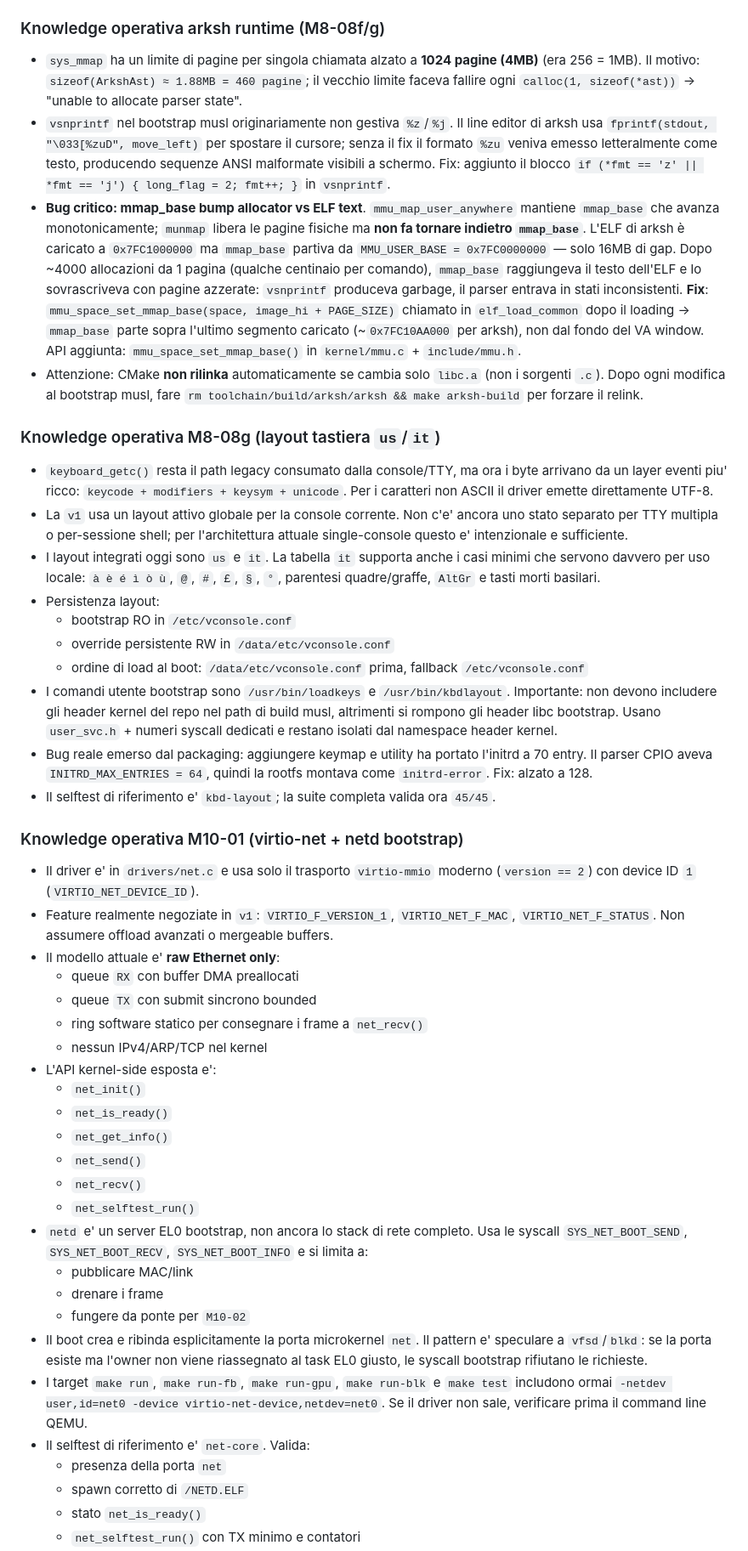
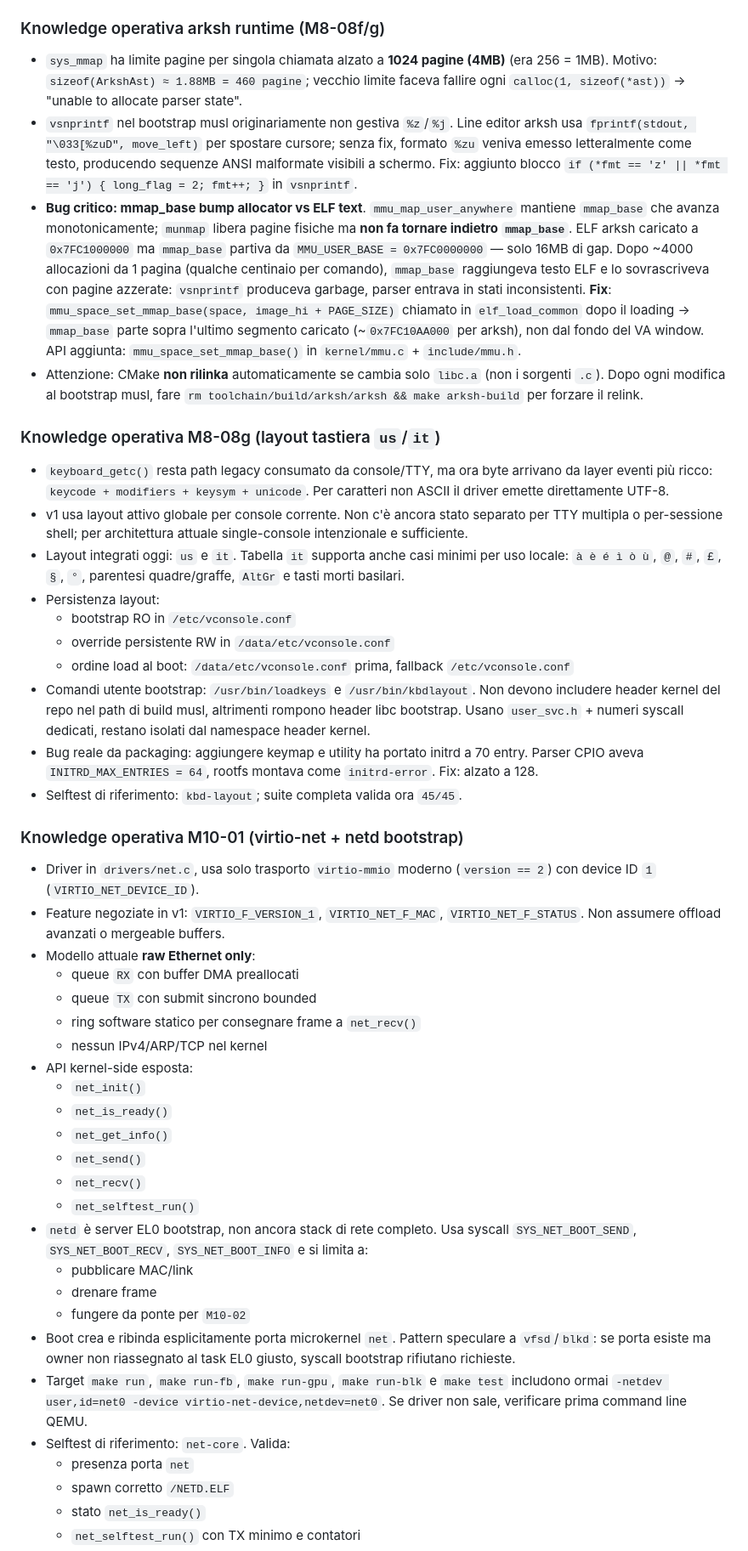
Before and after one commit to nicolorisitano82/EnlilOS, a Markdown page: CLAUDE.md, the part around one of its changes. Shown at 85% size. Rendered like a GitHub page.

```diff
--- a/CLAUDE.md
+++ b/CLAUDE.md
@@ -692,86 +548,51 @@ SUMMARY total=46 pass=46 fail=0
 
 ### Knowledge operativa arksh runtime (M8-08f/g)
 
-- `sys_mmap` ha un limite di pagine per singola chiamata alzato a **1024 pagine (4MB)**
-  (era 256 = 1MB). Il motivo: `sizeof(ArkshAst) ≈ 1.88MB = 460 pagine`; il vecchio limite
-  faceva fallire ogni `calloc(1, sizeof(*ast))` → "unable to allocate parser state".
-- `vsnprintf` nel bootstrap musl originariamente non gestiva `%z`/`%j`. Il line editor
-  di arksh usa `fprintf(stdout, "\033[%zuD", move_left)` per spostare il cursore;
-  senza il fix il formato `%zu` veniva emesso letteralmente come testo, producendo
-  sequenze ANSI malformate visibili a schermo. Fix: aggiunto il blocco
-  `if (*fmt == 'z' || *fmt == 'j') { long_flag = 2; fmt++; }` in `vsnprintf`.
+- `sys_mmap` ha limite pagine per singola chiamata alzato a **1024 pagine (4MB)** (era 256 = 1MB). Motivo: `sizeof(ArkshAst) ≈ 1.88MB = 460 pagine`; vecchio limite faceva fallire ogni `calloc(1, sizeof(*ast))` → "unable to allocate parser state".
+- `vsnprintf` nel bootstrap musl originariamente non gestiva `%z`/`%j`. Line editor arksh usa `fprintf(stdout, "\033[%zuD", move_left)` per spostare cursore; senza fix, formato `%zu` veniva emesso letteralmente come testo, producendo sequenze ANSI malformate visibili a schermo. Fix: aggiunto blocco `if (*fmt == 'z' || *fmt == 'j') { long_flag = 2; fmt++; }` in `vsnprintf`.
 - **Bug critico: mmap_base bump allocator vs ELF text**.
-  `mmu_map_user_anywhere` mantiene `mmap_base` che avanza monotonicamente;
-  `munmap` libera le pagine fisiche ma **non fa tornare indietro `mmap_base`**.
-  L'ELF di arksh è caricato a `0x7FC1000000` ma `mmap_base` partiva da
-  `MMU_USER_BASE = 0x7FC0000000` — solo 16MB di gap. Dopo ~4000 allocazioni
-  da 1 pagina (qualche centinaio per comando), `mmap_base` raggiungeva il
-  testo dell'ELF e lo sovrascriveva con pagine azzerate: `vsnprintf` produceva
-  garbage, il parser entrava in stati inconsistenti.
-  **Fix**: `mmu_space_set_mmap_base(space, image_hi + PAGE_SIZE)` chiamato
-  in `elf_load_common` dopo il loading → `mmap_base` parte sopra l'ultimo
-  segmento caricato (~`0x7FC10AA000` per arksh), non dal fondo del VA window.
+  `mmu_map_user_anywhere` mantiene `mmap_base` che avanza monotonicamente; `munmap` libera pagine fisiche ma **non fa tornare indietro `mmap_base`**. ELF arksh caricato a `0x7FC1000000` ma `mmap_base` partiva da `MMU_USER_BASE = 0x7FC0000000` — solo 16MB di gap. Dopo ~4000 allocazioni da 1 pagina (qualche centinaio per comando), `mmap_base` raggiungeva testo ELF e lo sovrascriveva con pagine azzerate: `vsnprintf` produceva garbage, parser entrava in stati inconsistenti.
+  **Fix**: `mmu_space_set_mmap_base(space, image_hi + PAGE_SIZE)` chiamato in `elf_load_common` dopo il loading → `mmap_base` parte sopra l'ultimo segmento caricato (~`0x7FC10AA000` per arksh), non dal fondo del VA window.
   API aggiunta: `mmu_space_set_mmap_base()` in `kernel/mmu.c` + `include/mmu.h`.
-- Attenzione: CMake **non rilinka** automaticamente se cambia solo `libc.a` (non
-  i sorgenti `.c`). Dopo ogni modifica al bootstrap musl, fare
-  `rm toolchain/build/arksh/arksh && make arksh-build` per forzare il relink.
+- Attenzione: CMake **non rilinka** automaticamente se cambia solo `libc.a` (non i sorgenti `.c`). Dopo ogni modifica al bootstrap musl, fare `rm toolchain/build/arksh/arksh && make arksh-build` per forzare il relink.
 
 ### Knowledge operativa M8-08g (layout tastiera `us`/`it`)
 
-- `keyboard_getc()` resta il path legacy consumato dalla console/TTY, ma ora i byte
-  arrivano da un layer eventi piu' ricco: `keycode + modifiers + keysym + unicode`.
-  Per i caratteri non ASCII il driver emette direttamente UTF-8.
-- La `v1` usa un layout attivo globale per la console corrente. Non c'e' ancora uno
-  stato separato per TTY multipla o per-sessione shell; per l'architettura attuale
-  single-console questo e' intenzionale e sufficiente.
-- I layout integrati oggi sono `us` e `it`. La tabella `it` supporta anche i casi
-  minimi che servono davvero per uso locale: `à è é ì ò ù`, `@`, `#`, `£`, `§`,
-  `°`, parentesi quadre/graffe, `AltGr` e tasti morti basilari.
+- `keyboard_getc()` resta path legacy consumato da console/TTY, ma ora byte arrivano da layer eventi più ricco: `keycode + modifiers + keysym + unicode`. Per caratteri non ASCII il driver emette direttamente UTF-8.
+- v1 usa layout attivo globale per console corrente. Non c'è ancora stato separato per TTY multipla o per-sessione shell; per architettura attuale single-console intenzionale e sufficiente.
+- Layout integrati oggi: `us` e `it`. Tabella `it` supporta anche casi minimi per uso locale: `à è é ì ò ù`, `@`, `#`, `£`, `§`, `°`, parentesi quadre/graffe, `AltGr` e tasti morti basilari.
 - Persistenza layout:
   - bootstrap RO in `/etc/vconsole.conf`
   - override persistente RW in `/data/etc/vconsole.conf`
-  - ordine di load al boot: `/data/etc/vconsole.conf` prima, fallback `/etc/vconsole.conf`
-- I comandi utente bootstrap sono `/usr/bin/loadkeys` e `/usr/bin/kbdlayout`.
-  Importante: non devono includere gli header kernel del repo nel path di build musl,
-  altrimenti si rompono gli header libc bootstrap. Usano `user_svc.h` + numeri syscall
-  dedicati e restano isolati dal namespace header kernel.
-- Bug reale emerso dal packaging: aggiungere keymap e utility ha portato l'initrd a 70
-  entry. Il parser CPIO aveva `INITRD_MAX_ENTRIES = 64`, quindi la rootfs montava come
-  `initrd-error`. Fix: alzato a 128.
-- Il selftest di riferimento e' `kbd-layout`; la suite completa valida ora `45/45`.
+  - ordine load al boot: `/data/etc/vconsole.conf` prima, fallback `/etc/vconsole.conf`
+- Comandi utente bootstrap: `/usr/bin/loadkeys` e `/usr/bin/kbdlayout`. Non devono includere header kernel del repo nel path di build musl, altrimenti rompono header libc bootstrap. Usano `user_svc.h` + numeri syscall dedicati, restano isolati dal namespace header kernel.
+- Bug reale da packaging: aggiungere keymap e utility ha portato initrd a 70 entry. Parser CPIO aveva `INITRD_MAX_ENTRIES = 64`, rootfs montava come `initrd-error`. Fix: alzato a 128.
+- Selftest di riferimento: `kbd-layout`; suite completa valida ora `45/45`.
 
 ### Knowledge operativa M10-01 (virtio-net + netd bootstrap)
 
-- Il driver e' in `drivers/net.c` e usa solo il trasporto `virtio-mmio` moderno
-  (`version == 2`) con device ID `1` (`VIRTIO_NET_DEVICE_ID`).
-- Feature realmente negoziate in `v1`: `VIRTIO_F_VERSION_1`, `VIRTIO_NET_F_MAC`,
-  `VIRTIO_NET_F_STATUS`. Non assumere offload avanzati o mergeable buffers.
-- Il modello attuale e' **raw Ethernet only**:
+- Driver in `drivers/net.c`, usa solo trasporto `virtio-mmio` moderno (`version == 2`) con device ID `1` (`VIRTIO_NET_DEVICE_ID`).
+- Feature negoziate in v1: `VIRTIO_F_VERSION_1`, `VIRTIO_NET_F_MAC`, `VIRTIO_NET_F_STATUS`. Non assumere offload avanzati o mergeable buffers.
+- Modello attuale **raw Ethernet only**:
   - queue `RX` con buffer DMA preallocati
   - queue `TX` con submit sincrono bounded
-  - ring software statico per consegnare i frame a `net_recv()`
+  - ring software statico per consegnare frame a `net_recv()`
   - nessun IPv4/ARP/TCP nel kernel
-- L'API kernel-side esposta e':
+- API kernel-side esposta:
   - `net_init()`
   - `net_is_ready()`
   - `net_get_info()`
   - `net_send()`
   - `net_recv()`
   - `net_selftest_run()`
-- `netd` e' un server EL0 bootstrap, non ancora lo stack di rete completo.
-  Usa le syscall `SYS_NET_BOOT_SEND`, `SYS_NET_BOOT_RECV`, `SYS_NET_BOOT_INFO`
-  e si limita a:
+- `netd` è server EL0 bootstrap, non ancora stack di rete completo. Usa syscall `SYS_NET_BOOT_SEND`, `SYS_NET_BOOT_RECV`, `SYS_NET_BOOT_INFO` e si limita a:
   - pubblicare MAC/link
-  - drenare i frame
+  - drenare frame
   - fungere da ponte per `M10-02`
-- Il boot crea e ribinda esplicitamente la porta microkernel `net`. Il pattern
-  e' speculare a `vfsd`/`blkd`: se la porta esiste ma l'owner non viene riassegnato
-  al task EL0 giusto, le syscall bootstrap rifiutano le richieste.
-- I target `make run`, `make run-fb`, `make run-gpu`, `make run-blk` e `make test`
-  includono ormai `-netdev user,id=net0 -device virtio-net-device,netdev=net0`.
-  Se il driver non sale, verificare prima il command line QEMU.
-- Il selftest di riferimento e' `net-core`. Valida:
-  - presenza della porta `net`
-  - spawn corretto di `/NETD.ELF`
+- Boot crea e ribinda esplicitamente porta microkernel `net`. Pattern speculare a `vfsd`/`blkd`: se porta esiste ma owner non riassegnato al task EL0 giusto, syscall bootstrap rifiutano richieste.
+- Target `make run`, `make run-fb`, `make run-gpu`, `make run-blk` e `make test` includono ormai `-netdev user,id=net0 -device virtio-net-device,netdev=net0`. Se driver non sale, verificare prima command line QEMU.
+- Selftest di riferimento: `net-core`. Valida:
+  - presenza porta `net`
+  - spawn corretto `/NETD.ELF`
   - stato `net_is_ready()`
   - `net_selftest_run()` con TX minimo e contatori
```
Also changed, not shown: other parts of CLAUDE.md (+150 -327 lines), BACKLOG2.md (+29 -27 lines).
